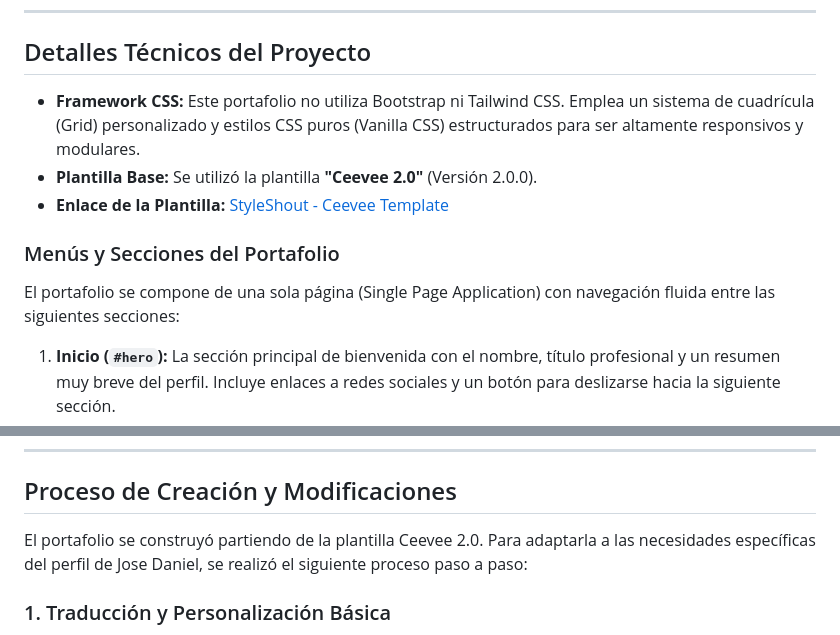
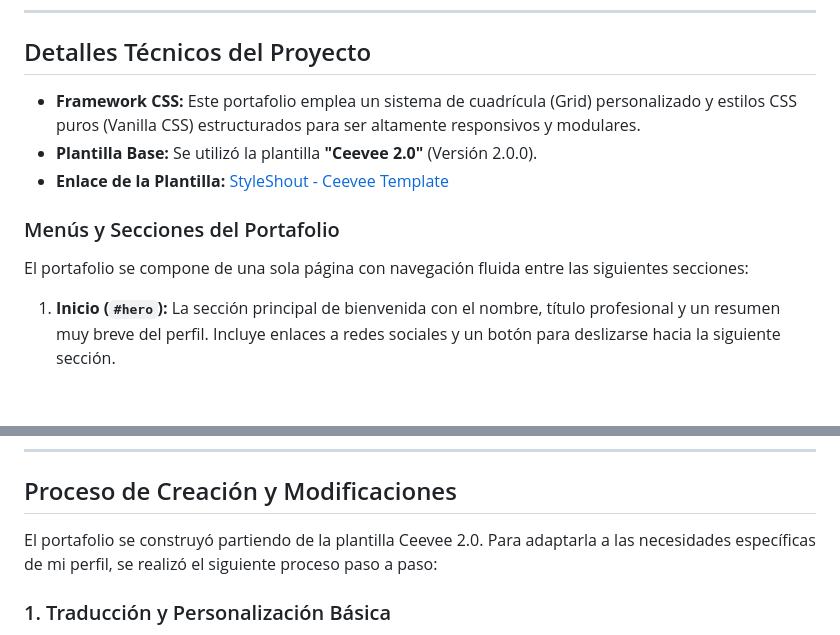
Before and after one commit to Dany-502/Portafolio-profesional_Plantilla, a Markdown page: README.md, 2 parts joined by grey strips. GitHub-like rendering; blank space fills up the shorter version.

Commit message:
Update README for more clarity

```diff
--- a/README.md
+++ b/README.md
@@ -15,13 +15,13 @@ Este es mi portafolio web personal, el cual describe mis habilidades, experienci
 
 ## Detalles Técnicos del Proyecto
 
-- **Framework CSS:** Este portafolio no utiliza Bootstrap ni Tailwind CSS. Emplea un sistema de cuadrícula (Grid) personalizado y estilos CSS puros (Vanilla CSS) estructurados para ser altamente responsivos y modulares.
+- **Framework CSS:** Este portafolio emplea un sistema de cuadrícula (Grid) personalizado y estilos CSS puros (Vanilla CSS) estructurados para ser altamente responsivos y modulares.
 - **Plantilla Base:** Se utilizó la plantilla **"Ceevee 2.0"** (Versión 2.0.0).
 - **Enlace de la Plantilla:** [StyleShout - Ceevee Template](https://www.styleshout.com/free-templates/ceevee/)
 
 ### Menús y Secciones del Portafolio
 
-El portafolio se compone de una sola página (Single Page Application) con navegación fluida entre las siguientes secciones:
+El portafolio se compone de una sola página con navegación fluida entre las siguientes secciones:
 
 1. **Inicio (`#hero`):** La sección principal de bienvenida con el nombre, título profesional y un resumen muy breve del perfil. Incluye enlaces a redes sociales y un botón para deslizarse hacia la siguiente sección.
 2. **Sobre mí (`#about`):** Una breve biografía personal y profesional, junto con los datos de contacto directos y un botón para descargar el currículum vitae (CV).
@@ -37,7 +37,7 @@ El portafolio se compone de una sola página (Single Page Application) con naveg
 
 ## Proceso de Creación y Modificaciones
 
-El portafolio se construyó partiendo de la plantilla Ceevee 2.0. Para adaptarla a las necesidades específicas del perfil de Jose Daniel, se realizó el siguiente proceso paso a paso:
+El portafolio se construyó partiendo de la plantilla Ceevee 2.0. Para adaptarla a las necesidades específicas de mi perfil, se realizó el siguiente proceso paso a paso:
 
 ### 1. Traducción y Personalización Básica
 - Se tradujo toda la estructura de la página (menús, encabezados de secciones, etiquetas) del inglés al español.
```
